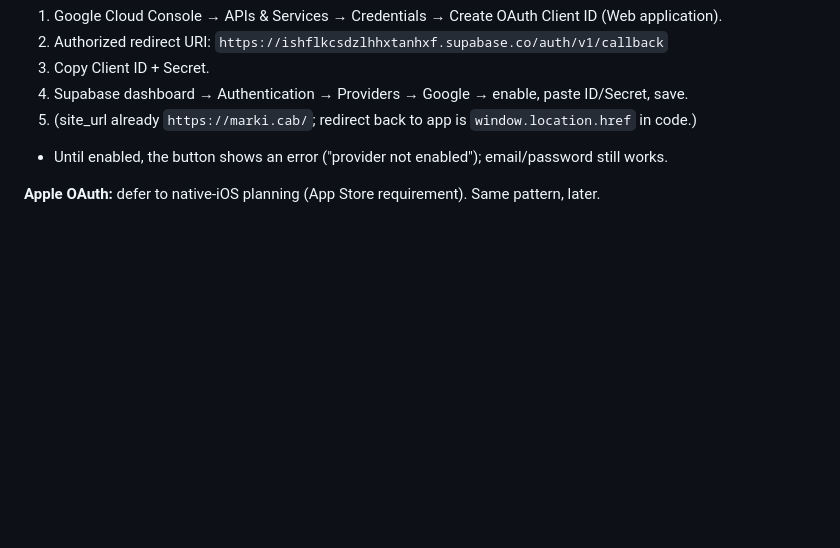
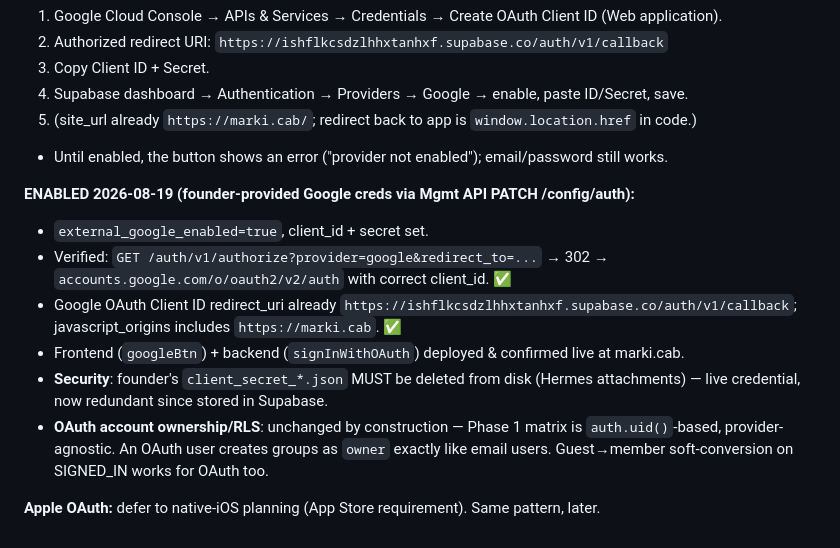
Before and after one commit to gilacoding/trippi, a Markdown page: .agent/KANBAN.md, the part around the change. Rendered like a GitHub page; blank space fills up the shorter version.

Commit message:
Board: M3.5 Google OAuth ENABLED + verified (302->Google); delete client_secret.json from disk

```diff
--- a/.agent/KANBAN.md
+++ b/.agent/KANBAN.md
@@ -730,4 +730,12 @@ Markicab = "OS for group journeys" (NOT a motorcycle app; riders = initial wedge
 5. (site_url already `https://marki.cab/`; redirect back to app is `window.location.href` in code.)
 - Until enabled, the button shows an error ("provider not enabled"); email/password still works.
 
+**ENABLED 2026-08-19 (founder-provided Google creds via Mgmt API PATCH /config/auth):**
+- `external_google_enabled=true`, client_id + secret set.
+- Verified: `GET /auth/v1/authorize?provider=google&redirect_to=...` → 302 → `accounts.google.com/o/oauth2/v2/auth` with correct client_id. ✅
+- Google OAuth Client ID redirect_uri already `https://ishflkcsdzlhhxtanhxf.supabase.co/auth/v1/callback`; javascript_origins includes `https://marki.cab`. ✅
+- Frontend (`googleBtn`) + backend (`signInWithOAuth`) deployed & confirmed live at marki.cab.
+- **Security**: founder's `client_secret_*.json` MUST be deleted from disk (Hermes attachments) — live credential, now redundant since stored in Supabase.
+- **OAuth account ownership/RLS**: unchanged by construction — Phase 1 matrix is `auth.uid()`-based, provider-agnostic. An OAuth user creates groups as `owner` exactly like email users. Guest→member soft-conversion on SIGNED_IN works for OAuth too.
+
 **Apple OAuth:** defer to native-iOS planning (App Store requirement). Same pattern, later.
```
